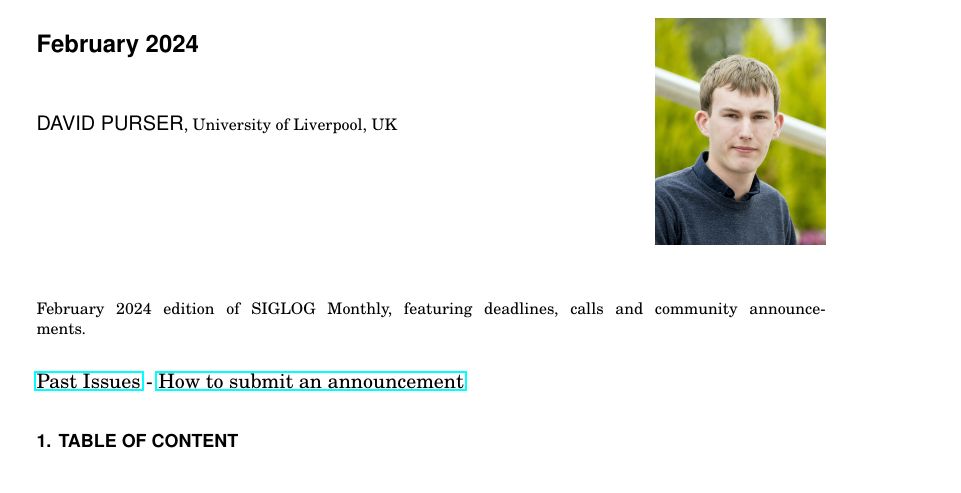
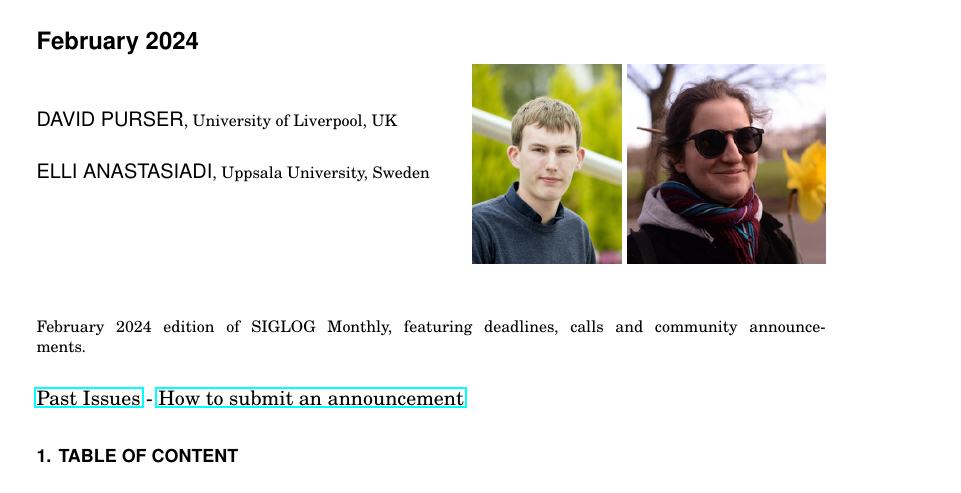
Before and after one commit to l0e42/siglog, a LaTeX paper (editions/246.tex): part of page 1 of 9, cut so that both start at the same text. Compiled offline with pdfLaTeX.

Commit message:
newsletter 246, correct coordinator pictures on tex

```diff
--- a/editions/246.tex
+++ b/editions/246.tex
@@ -67,8 +67,10 @@ fontfamily=\rmdefault
 
  February 2024}
 \author{DAVID PURSER\affil{University of Liverpool, UK}
-\vspace*{-2.6cm}\begin{flushright}\includegraphics[width=30mm]{dp}\end{flushright}
+ELLI ANASTASIADI\affil{Uppsala University, Sweden}
+\vspace*{-2.6cm}\begin{flushright}\includegraphics[height=35mm]{dp}\ \includegraphics[height=35mm]{ea}\end{flushright}
 }
+
 
 \begin{abstract}
 February 2024 edition of SIGLOG Monthly, featuring deadlines, calls and community announcements.
```
Also changed, not shown: editions/245.tex (+4 -1 lines), editions/246.tex (2 more changed lines).
